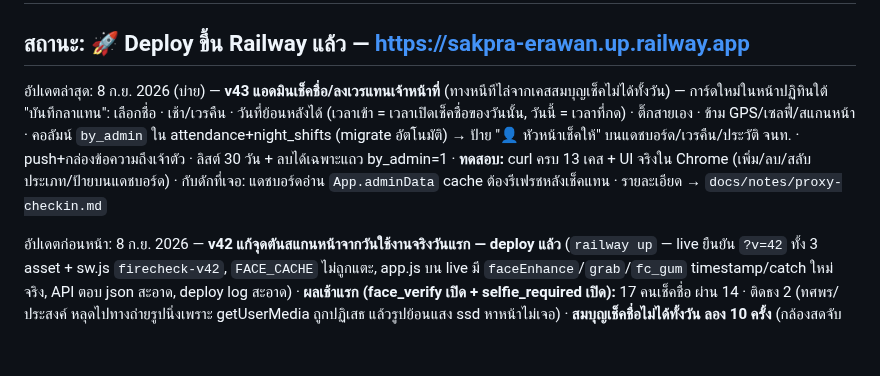
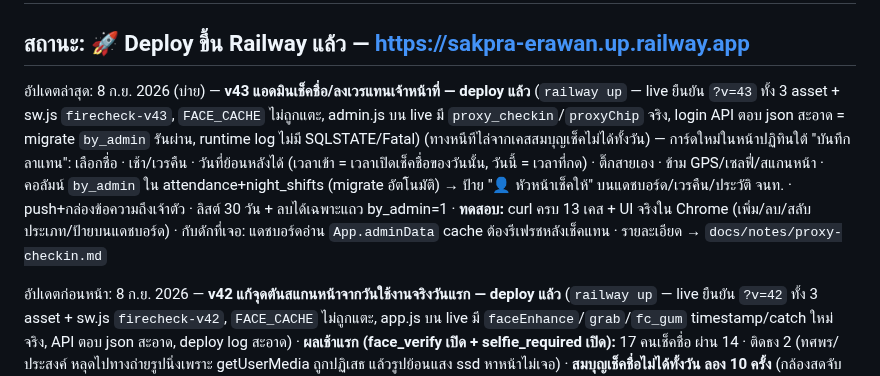
Before and after one commit to vwin2537-arch/FireChecker, a Markdown page: PROGRESS.md, the part around the change. GitHub-like rendering; blank space fills up the shorter version.

Commit message:
PROGRESS: v43 deployed + live verified
Co-Authored-By: Claude Fable 5.1 <noreply@anthropic.com>
Claude-Session: https://claude.ai/code/session_013cQtsAQF8RFrBkDAwdQEmm

```diff
--- a/PROGRESS.md
+++ b/PROGRESS.md
@@ -2,7 +2,7 @@
 
 ## สถานะ: 🚀 Deploy ขึ้น Railway แล้ว — https://sakpra-erawan.up.railway.app
 
-อัปเดตล่าสุด: 8 ก.ย. 2026 (บ่าย) — **v43 แอดมินเช็คชื่อ/ลงเวรแทนเจ้าหน้าที่** (ทางหนีทีไล่จากเคสสมบุญเช็คไม่ได้ทั้งวัน) — การ์ดใหม่ในหน้าปฏิทินใต้ "บันทึกลาแทน": เลือกชื่อ · เช้า/เวรคืน · วันที่ย้อนหลังได้ (เวลาเข้า = เวลาเปิดเช็คชื่อของวันนั้น, วันนี้ = เวลาที่กด) · ติ๊กสายเอง · ข้าม GPS/เซลฟี่/สแกนหน้า · คอลัมน์ `by_admin` ใน attendance+night_shifts (migrate อัตโนมัติ) → ป้าย "👤 หัวหน้าเช็คให้" บนแดชบอร์ด/เวรคืน/ประวัติ จนท. · push+กล่องข้อความถึงเจ้าตัว · ลิสต์ 30 วัน + ลบได้เฉพาะแถว by_admin=1 · **ทดสอบ:** curl ครบ 13 เคส + UI จริงใน Chrome (เพิ่ม/ลบ/สลับประเภท/ป้ายบนแดชบอร์ด) · กับดักที่เจอ: แดชบอร์ดอ่าน `App.adminData` cache ต้องรีเฟรชหลังเช็คแทน · รายละเอียด → `docs/notes/proxy-checkin.md`
+อัปเดตล่าสุด: 8 ก.ย. 2026 (บ่าย) — **v43 แอดมินเช็คชื่อ/ลงเวรแทนเจ้าหน้าที่ — deploy แล้ว** (`railway up` — live ยืนยัน `?v=43` ทั้ง 3 asset + sw.js `firecheck-v43`, `FACE_CACHE` ไม่ถูกแตะ, admin.js บน live มี `proxy_checkin`/`proxyChip` จริง, login API ตอบ json สะอาด = migrate `by_admin` รันผ่าน, runtime log ไม่มี SQLSTATE/Fatal) (ทางหนีทีไล่จากเคสสมบุญเช็คไม่ได้ทั้งวัน) — การ์ดใหม่ในหน้าปฏิทินใต้ "บันทึกลาแทน": เลือกชื่อ · เช้า/เวรคืน · วันที่ย้อนหลังได้ (เวลาเข้า = เวลาเปิดเช็คชื่อของวันนั้น, วันนี้ = เวลาที่กด) · ติ๊กสายเอง · ข้าม GPS/เซลฟี่/สแกนหน้า · คอลัมน์ `by_admin` ใน attendance+night_shifts (migrate อัตโนมัติ) → ป้าย "👤 หัวหน้าเช็คให้" บนแดชบอร์ด/เวรคืน/ประวัติ จนท. · push+กล่องข้อความถึงเจ้าตัว · ลิสต์ 30 วัน + ลบได้เฉพาะแถว by_admin=1 · **ทดสอบ:** curl ครบ 13 เคส + UI จริงใน Chrome (เพิ่ม/ลบ/สลับประเภท/ป้ายบนแดชบอร์ด) · กับดักที่เจอ: แดชบอร์ดอ่าน `App.adminData` cache ต้องรีเฟรชหลังเช็คแทน · รายละเอียด → `docs/notes/proxy-checkin.md`
 
 อัปเดตก่อนหน้า: 8 ก.ย. 2026 — **v42 แก้จุดตันสแกนหน้าจากวันใช้งานจริงวันแรก — deploy แล้ว** (`railway up` — live ยืนยัน `?v=42` ทั้ง 3 asset + sw.js `firecheck-v42`, `FACE_CACHE` ไม่ถูกแตะ, app.js บน live มี `faceEnhance`/`grab`/`fc_gum` timestamp/catch ใหม่จริง, API ตอบ json สะอาด, deploy log สะอาด) · **ผลเช้าแรก (face_verify เปิด + selfie_required เปิด):** 17 คนเช็คชื่อ ผ่าน 14 · ติดธง 2 (ทศพร/ประสงค์ หลุดไปทางถ่ายรูปนิ่งเพราะ getUserMedia ถูกปฏิเสธ แล้วรูปย้อนแสง ssd หาหน้าไม่เจอ) · **สมบุญเช็คชื่อไม่ได้ทั้งวัน ลอง 10 ครั้ง** (กล้องสดจับหน้าไม่ทัน 30 วิ → skip ไม่มีรูป → server ปฏิเสธ "กรุณาถ่ายรูปเซลฟี่" วนตาย) · **แก้ 5 จุด:** (1) `faceLiveCapture` หมดเวลา/กด "ถ่ายเลย" ไม่เจอหน้า คืนเฟรมล่าสุดเสมอ → skip มีรูป (2) server backstop `h_checkin`/`h_night_checkin` ติดธงแล้วไม่มีเซลฟี่ = ผ่าน (กัน client เก่า/โหลดโมเดลไม่ขึ้น) (3) `fc_gum` เป็น timestamp หมดอายุ 1 วัน (เดิม '0' ถาวร = ไม่ได้ใช้กล้องสดอีกเลย) (4) `faceEnhance()` ยืดคอนทราสต์เป็นรอบสองเมื่อหาหน้าไม่เจอ — วัดกับรูปสถานี 460 ใบ กู้รูปย้อนแสงหน้าชัดได้ (ทศพร 0.99) ไม่ทำรูปเดิมพัง (5) โหลดโมเดลพังในทางกล้องสด → ถอยไปถ่ายรูปนิ่งแทน skip มือเปล่า · **ทดสอบ E2E playwright กล้องปลอมครบ:** หมดเวลา / ถ่ายเลย / รูปจริง จนท. ผ่าน → flag=0 / `faceCanLive` 4 กรณี / API backstop 3 กรณี · **พรุ่งนี้ 08:00 จนท. ต้องปิดแล้วเปิดแอปใหม่ให้ได้ v42** (แต่ backstop ฝั่ง server คุ้มคนที่ยังเป็น v41 ให้แล้ว) · รายละเอียด+วิธีอ่านอาการ → `docs/notes/face-verify.md` → "บทเรียนจากวันใช้งานจริงวันแรก" · Lesson 15
 
```
